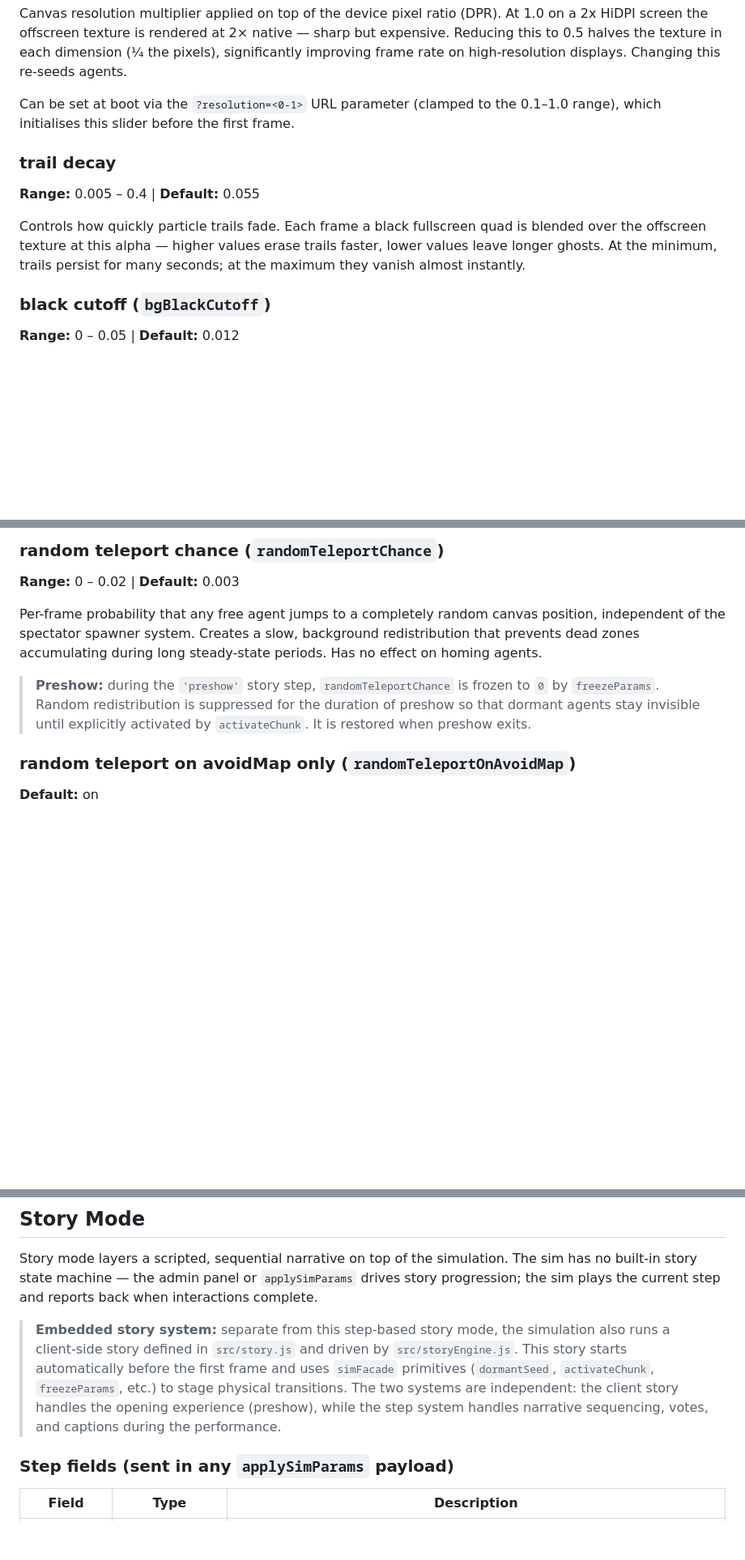
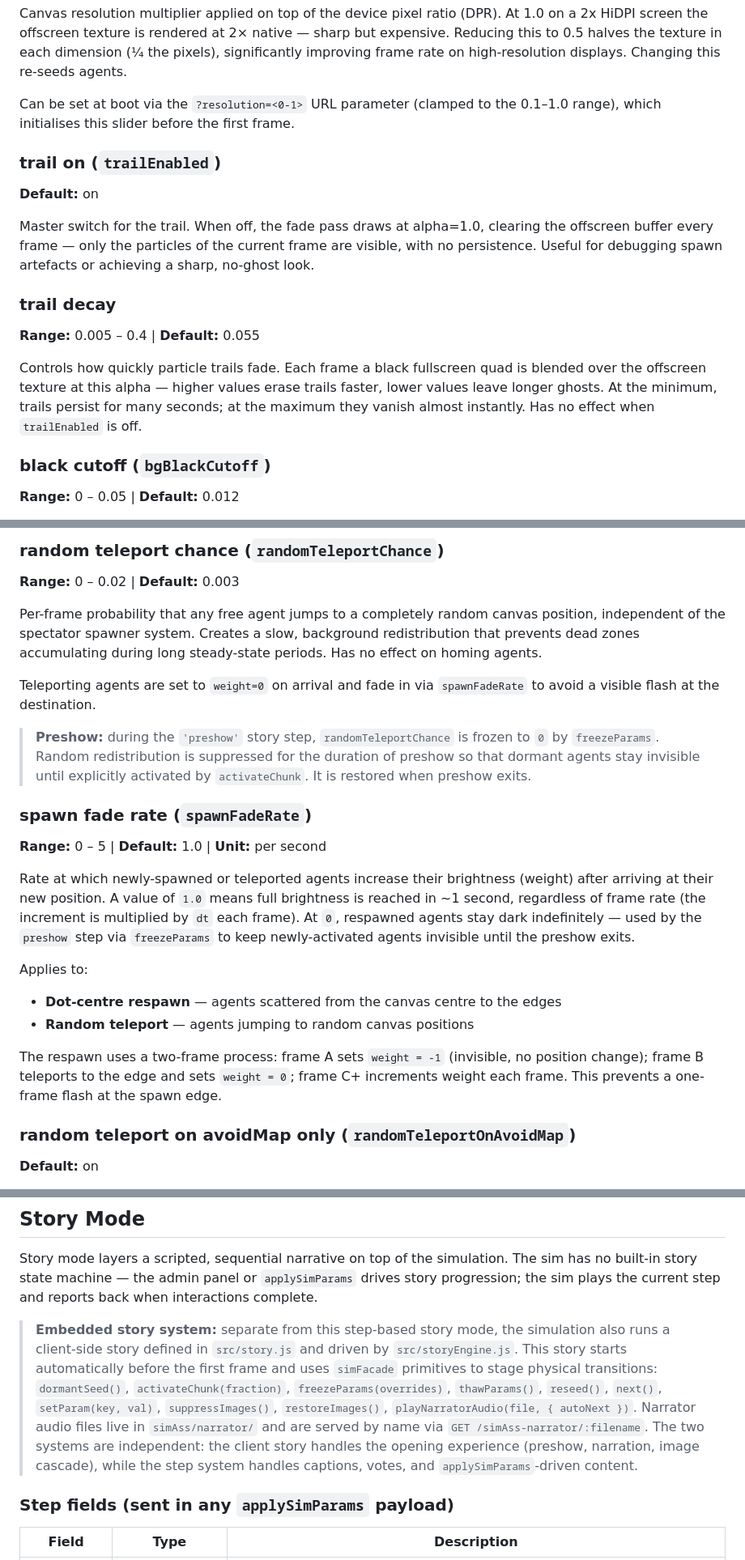
Before and after one commit to stubfx/HARMONY, a Markdown page: PARAMETERS.md, 3 parts joined by grey strips. Shown at 81% size. Rendered like a GitHub page; blank space fills up the shorter version.

```diff
--- a/PARAMETERS.md
+++ b/PARAMETERS.md
@@ -150,10 +150,15 @@ Canvas resolution multiplier applied on top of the device pixel ratio (DPR). At
 
 Can be set at boot via the `?resolution=<0-1>` URL parameter (clamped to the 0.1–1.0 range), which initialises this slider before the first frame.
 
+### trail on (`trailEnabled`)
+**Default:** on
+
+Master switch for the trail. When off, the fade pass draws at alpha=1.0, clearing the offscreen buffer every frame — only the particles of the current frame are visible, with no persistence. Useful for debugging spawn artefacts or achieving a sharp, no-ghost look.
+
 ### trail decay
 **Range:** 0.005 – 0.4 | **Default:** 0.055
 
-Controls how quickly particle trails fade. Each frame a black fullscreen quad is blended over the offscreen texture at this alpha — higher values erase trails faster, lower values leave longer ghosts. At the minimum, trails persist for many seconds; at the maximum they vanish almost instantly.
+Controls how quickly particle trails fade. Each frame a black fullscreen quad is blended over the offscreen texture at this alpha — higher values erase trails faster, lower values leave longer ghosts. At the minimum, trails persist for many seconds; at the maximum they vanish almost instantly. Has no effect when `trailEnabled` is off.
 
 ### black cutoff (`bgBlackCutoff`)
 **Range:** 0 – 0.05 | **Default:** 0.012
@@ -883,7 +888,20 @@ Implementation: the release transition (both the explicit "joystick up" event an
 
 Per-frame probability that any free agent jumps to a completely random canvas position, independent of the spectator spawner system. Creates a slow, background redistribution that prevents dead zones accumulating during long steady-state periods. Has no effect on homing agents.
 
+Teleporting agents are set to `weight=0` on arrival and fade in via `spawnFadeRate` to avoid a visible flash at the destination.
+
 > **Preshow:** during the `'preshow'` story step, `randomTeleportChance` is frozen to `0` by `freezeParams`. Random redistribution is suppressed for the duration of preshow so that dormant agents stay invisible until explicitly activated by `activateChunk`. It is restored when preshow exits.
+
+### spawn fade rate (`spawnFadeRate`)
+**Range:** 0 – 5 | **Default:** 1.0 | **Unit:** per second
+
+Rate at which newly-spawned or teleported agents increase their brightness (weight) after arriving at their new position. A value of `1.0` means full brightness is reached in ~1 second, regardless of frame rate (the increment is multiplied by `dt` each frame). At `0`, respawned agents stay dark indefinitely — used by the `preshow` step via `freezeParams` to keep newly-activated agents invisible until the preshow exits.
+
+Applies to:
+- **Dot-centre respawn** — agents scattered from the canvas centre to the edges
+- **Random teleport** — agents jumping to random canvas positions
+
+The respawn uses a two-frame process: frame A sets `weight = -1` (invisible, no position change); frame B teleports to the edge and sets `weight = 0`; frame C+ increments weight each frame. This prevents a one-frame flash at the spawn edge.
 
 ### random teleport on avoidMap only (`randomTeleportOnAvoidMap`)
 **Default:** on
@@ -921,7 +939,9 @@ The remote page's persistent QR code fades when the connected spectator count re
 
 Story mode layers a scripted, sequential narrative on top of the simulation. The sim has no built-in story state machine — the admin panel or `applySimParams` drives story progression; the sim plays the current step and reports back when interactions complete.
 
-> **Embedded story system:** separate from this step-based story mode, the simulation also runs a client-side story defined in `src/story.js` and driven by `src/storyEngine.js`. This story starts automatically before the first frame and uses `simFacade` primitives (`dormantSeed`, `activateChunk`, `freezeParams`, etc.) to stage physical transitions. The two systems are independent: the client story handles the opening experience (preshow), while the step system handles narrative sequencing, votes, and captions during the performance.
+> **Embedded story system:** separate from this step-based story mode, the simulation also runs a client-side story defined in `src/story.js` and driven by `src/storyEngine.js`. This story starts automatically before the first frame and uses `simFacade` primitives to stage physical transitions:
+> `dormantSeed()`, `activateChunk(fraction)`, `freezeParams(overrides)`, `thawParams()`, `reseed()`, `next()`, `setParam(key, val)`, `suppressImages()`, `restoreImages()`, `playNarratorAudio(file, { autoNext })`.
+> Narrator audio files live in `simAss/narrator/` and are served by name via `GET /simAss-narrator/:filename`. The two systems are independent: the client story handles the opening experience (preshow, narration, image cascade), while the step system handles captions, votes, and `applySimParams`-driven content.
 
 ### Step fields (sent in any `applySimParams` payload)
 
```
Also changed, not shown: README.md (+27 -5 lines), behavior.md (+5 -5 lines).
